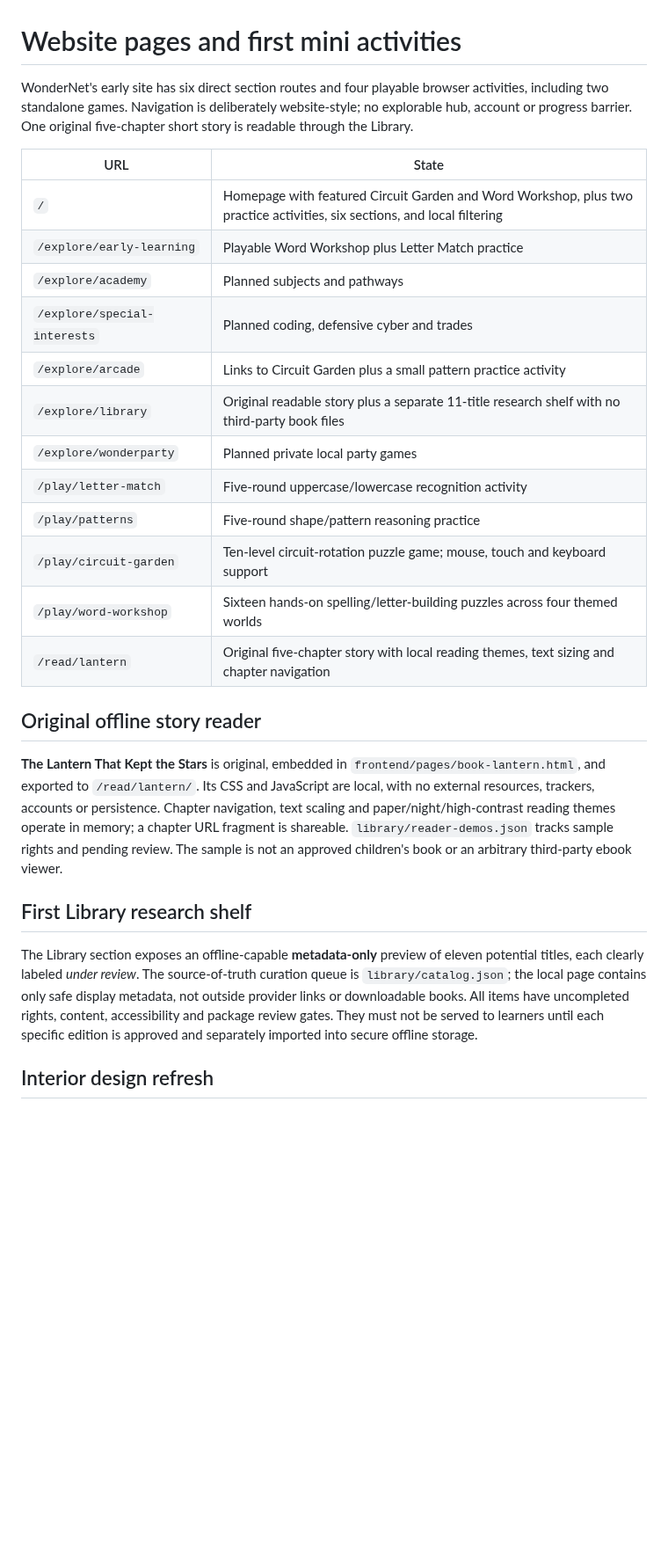
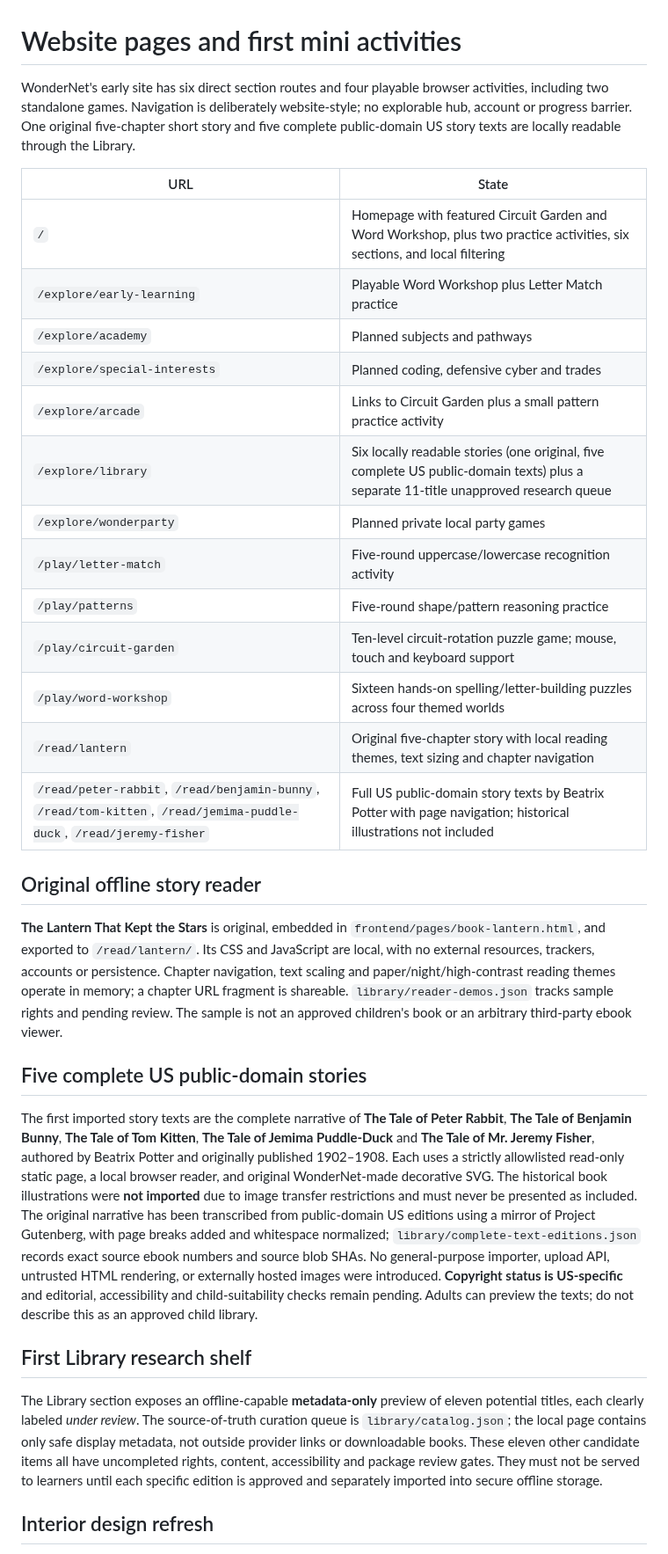
Before and after one commit to KadenBar/wondernet, a Markdown page: docs/web-pages.md, the part around the change. Shown at 88% size. Drawn GitHub-style; blank space fills up the shorter version.

Commit message:
Explain original text ingestion, rights territory and artwork limits

```diff
--- a/docs/web-pages.md
+++ b/docs/web-pages.md
@@ -1,6 +1,6 @@
 # Website pages and first mini activities
 
-WonderNet's early site has six direct section routes and four playable browser activities, including two standalone games. Navigation is deliberately website-style; no explorable hub, account or progress barrier. One original five-chapter short story is readable through the Library.
+WonderNet's early site has six direct section routes and four playable browser activities, including two standalone games. Navigation is deliberately website-style; no explorable hub, account or progress barrier. One original five-chapter short story and five complete public-domain US story texts are locally readable through the Library.
 
 | URL | State |
 | --- | --- |
@@ -9,21 +9,26 @@ WonderNet's early site has six direct section routes and four playable browser a
 | `/explore/academy` | Planned subjects and pathways |
 | `/explore/special-interests` | Planned coding, defensive cyber and trades |
 | `/explore/arcade` | Links to Circuit Garden plus a small pattern practice activity |
-| `/explore/library` | Original readable story plus a separate 11-title research shelf with no third-party book files |
+| `/explore/library` | Six locally readable stories (one original, five complete US public-domain texts) plus a separate 11-title unapproved research queue |
 | `/explore/wonderparty` | Planned private local party games |
 | `/play/letter-match` | Five-round uppercase/lowercase recognition activity |
 | `/play/patterns` | Five-round shape/pattern reasoning practice |
 | `/play/circuit-garden` | Ten-level circuit-rotation puzzle game; mouse, touch and keyboard support |
 | `/play/word-workshop` | Sixteen hands-on spelling/letter-building puzzles across four themed worlds |
 | `/read/lantern` | Original five-chapter story with local reading themes, text sizing and chapter navigation |
+| `/read/peter-rabbit`, `/read/benjamin-bunny`, `/read/tom-kitten`, `/read/jemima-puddle-duck`, `/read/jeremy-fisher` | Full US public-domain story texts by Beatrix Potter with page navigation; historical illustrations not included |
 
 ## Original offline story reader
 
 **The Lantern That Kept the Stars** is original, embedded in `frontend/pages/book-lantern.html`, and exported to `/read/lantern/`. Its CSS and JavaScript are local, with no external resources, trackers, accounts or persistence. Chapter navigation, text scaling and paper/night/high-contrast reading themes operate in memory; a chapter URL fragment is shareable. `library/reader-demos.json` tracks sample rights and pending review. The sample is not an approved children's book or an arbitrary third-party ebook viewer.
 
+## Five complete US public-domain stories
+
+The first imported story texts are the complete narrative of **The Tale of Peter Rabbit**, **The Tale of Benjamin Bunny**, **The Tale of Tom Kitten**, **The Tale of Jemima Puddle-Duck** and **The Tale of Mr. Jeremy Fisher**, authored by Beatrix Potter and originally published 1902–1908. Each uses a strictly allowlisted read-only static page, a local browser reader, and original WonderNet-made decorative SVG. The historical book illustrations were **not imported** due to image transfer restrictions and must never be presented as included. The original narrative has been transcribed from public-domain US editions using a mirror of Project Gutenberg, with page breaks added and whitespace normalized; `library/complete-text-editions.json` records exact source ebook numbers and source blob SHAs. No general-purpose importer, upload API, untrusted HTML rendering, or externally hosted images were introduced. **Copyright status is US-specific** and editorial, accessibility and child-suitability checks remain pending. Adults can preview the texts; do not describe this as an approved child library.
+
 ## First Library research shelf
 
-The Library section exposes an offline-capable **metadata-only** preview of eleven potential titles, each clearly labeled *under review*. The source-of-truth curation queue is `library/catalog.json`; the local page contains only safe display metadata, not outside provider links or downloadable books. All items have uncompleted rights, content, accessibility and package review gates. They must not be served to learners until each specific edition is approved and separately imported into secure offline storage.
+The Library section exposes an offline-capable **metadata-only** preview of eleven potential titles, each clearly labeled *under review*. The source-of-truth curation queue is `library/catalog.json`; the local page contains only safe display metadata, not outside provider links or downloadable books. These eleven other candidate items all have uncompleted rights, content, accessibility and package review gates. They must not be served to learners until each specific edition is approved and separately imported into secure offline storage.
 
 ## Interior design refresh
 
```
